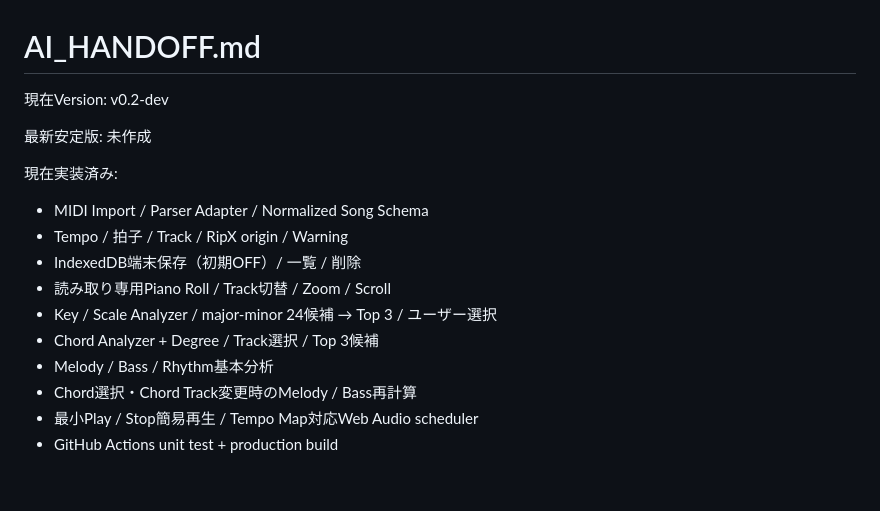
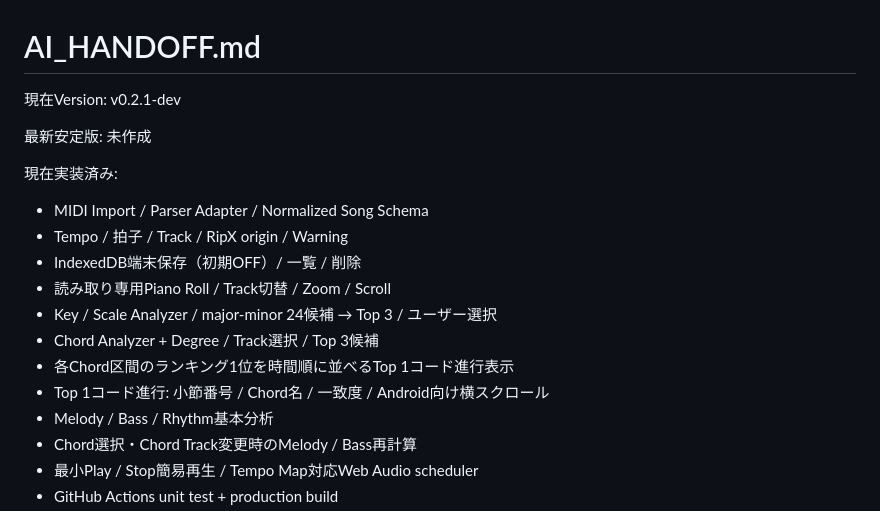
Before and after one commit to tamurayuuki46-cpu/midi-analyzer, a Markdown page: docs/AI_HANDOFF.md, the part around one of its changes. Drawn GitHub-style; blank space fills up the shorter version.

```diff
--- a/docs/AI_HANDOFF.md
+++ b/docs/AI_HANDOFF.md
@@ -1,7 +1,7 @@
 # AI_HANDOFF.md
 
 現在Version:
-v0.2-dev
+v0.2.1-dev
 
 最新安定版:
 未作成
@@ -13,6 +13,8 @@ v0.2-dev
 - 読み取り専用Piano Roll / Track切替 / Zoom / Scroll
 - Key / Scale Analyzer / major-minor 24候補 → Top 3 / ユーザー選択
 - Chord Analyzer + Degree / Track選択 / Top 3候補
+- 各Chord区間のランキング1位を時間順に並べるTop 1コード進行表示
+- Top 1コード進行: 小節番号 / Chord名 / 一致度 / Android向け横スクロール
 - Melody / Bass / Rhythm基本分析
 - Chord選択・Chord Track変更時のMelody / Bass再計算
 - 最小Play / Stop簡易再生 / Tempo Map対応Web Audio scheduler
```
Also changed, not shown: other parts of docs/AI_HANDOFF.md (+13 -5 lines).
